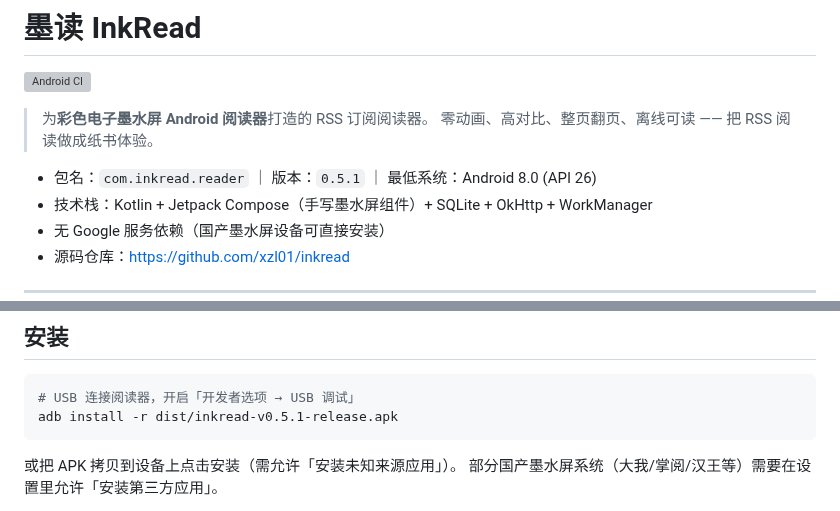
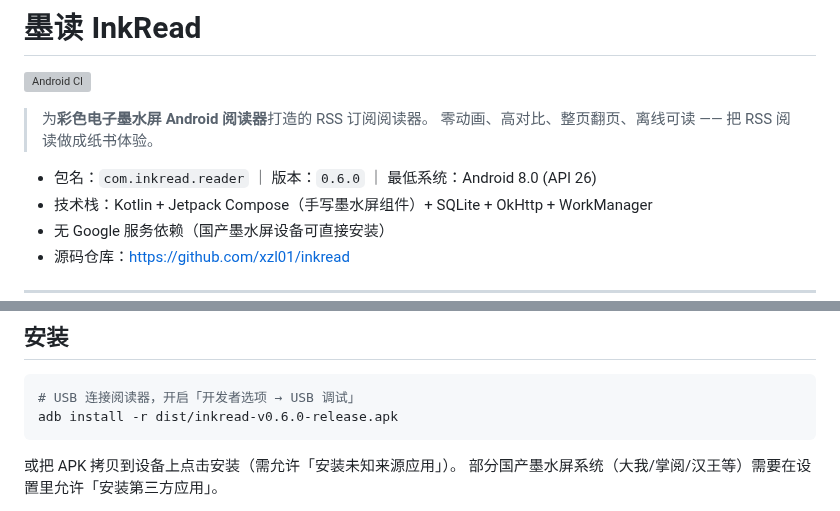
Before and after one commit to xzl01/inkread, a Markdown page: README.md, 2 parts joined by grey strips. Drawn GitHub-style; grey boxes are pictures that could not be loaded.

````diff
--- a/README.md
+++ b/README.md
@@ -5,7 +5,7 @@
 > 为**彩色电子墨水屏 Android 阅读器**打造的 RSS 订阅阅读器。
 > 零动画、高对比、整页翻页、离线可读 —— 把 RSS 阅读做成纸书体验。
 
-- 包名：`com.inkread.reader` ｜ 版本：`0.5.1` ｜ 最低系统：Android 8.0 (API 26)
+- 包名：`com.inkread.reader` ｜ 版本：`0.6.0` ｜ 最低系统：Android 8.0 (API 26)
 - 技术栈：Kotlin + Jetpack Compose（手写墨水屏组件）+ SQLite + OkHttp + WorkManager
 - 无 Google 服务依赖（国产墨水屏设备可直接安装）
 - 源码仓库：<https://github.com/xzl01/inkread>
@@ -96,7 +101,7 @@ bash scripts/dev-gradle.sh :app:assembleDebug
 
 ```bash
 # USB 连接阅读器，开启「开发者选项 → USB 调试」
-adb install -r dist/inkread-v0.5.1-release.apk
+adb install -r dist/inkread-v0.6.0-release.apk
 ```
 
 或把 APK 拷贝到设备上点击安装（需允许「安装未知来源应用」）。
````
Also changed, not shown: other parts of README.md (+7 -2 lines), docs/screenshots/reader-custom-font.png (added), docs/screenshots/settings-custom-font.png (added), 9 other files.
